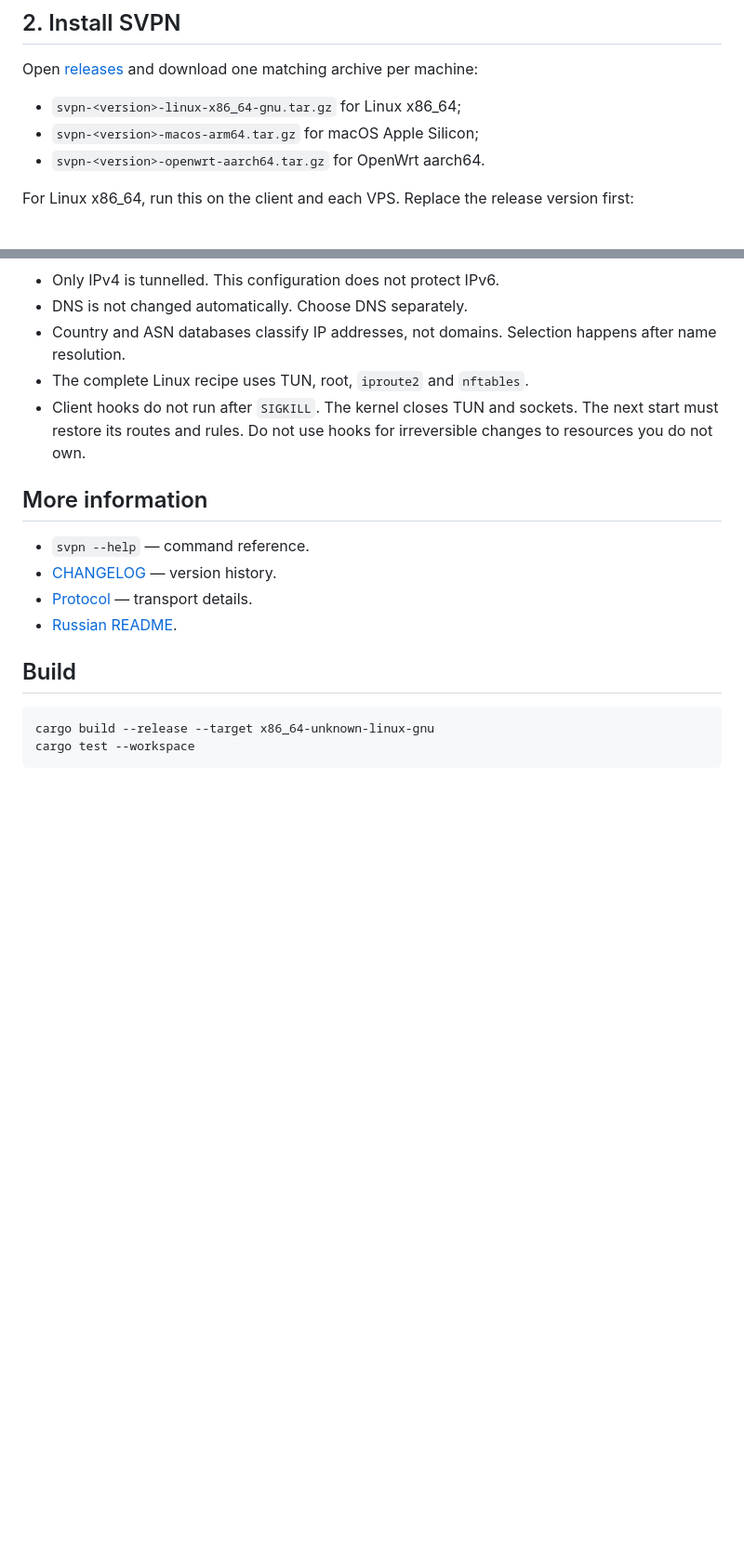
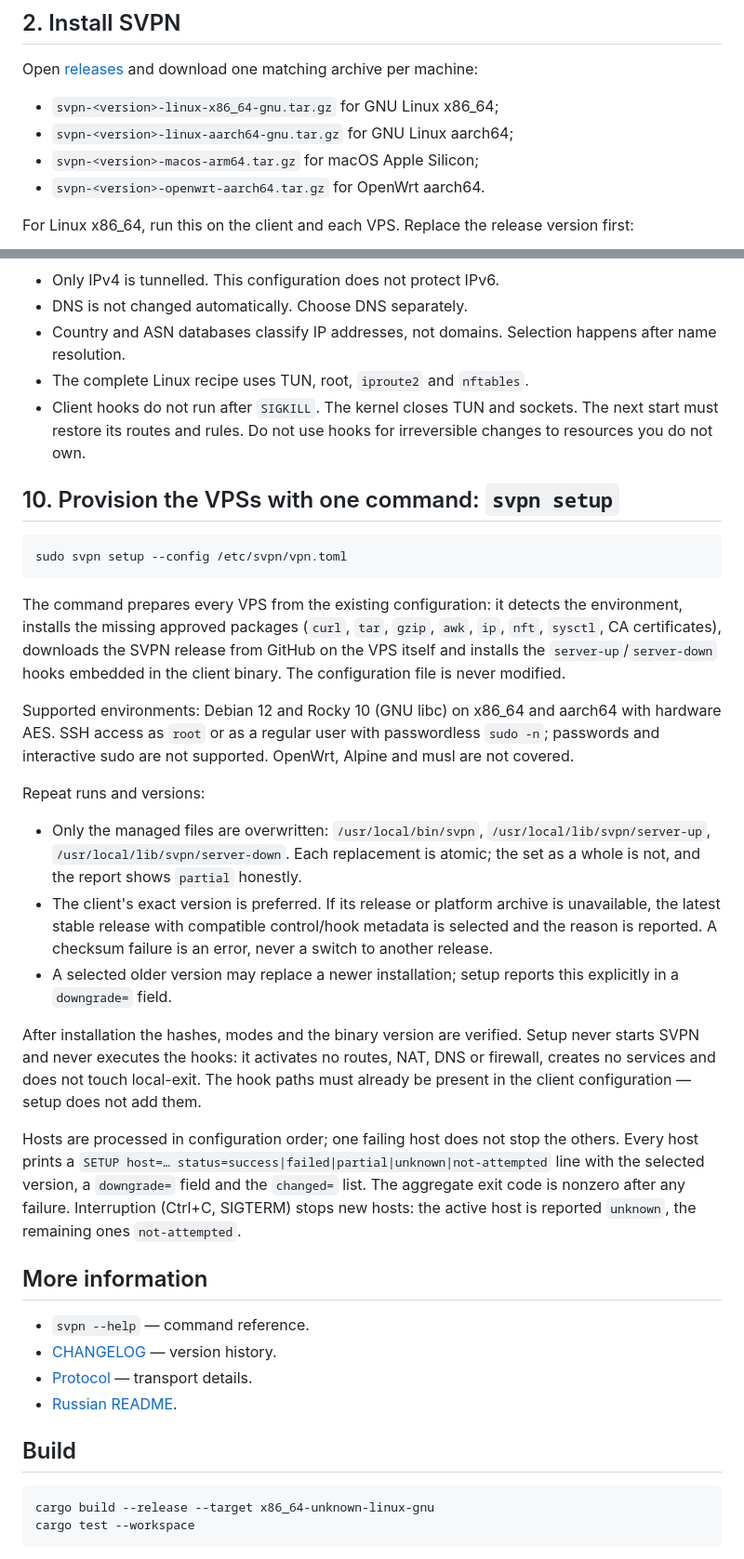
Before and after one commit to vadv/svpn, a Markdown page: README.en.md, 2 parts joined by grey strips. Shown at 93% size. Rendered like a GitHub page; blank space fills up the shorter version.

````diff
--- a/README.en.md
+++ b/README.en.md
@@ -36,7 +36,8 @@ to copy one platform-specific binary to every machine.
 Open [releases](https://github.com/vadv/svpn/releases) and download one
 matching archive per machine:
 
-- `svpn-<version>-linux-x86_64-gnu.tar.gz` for Linux x86_64;
+- `svpn-<version>-linux-x86_64-gnu.tar.gz` for GNU Linux x86_64;
+- `svpn-<version>-linux-aarch64-gnu.tar.gz` for GNU Linux aarch64;
 - `svpn-<version>-macos-arm64.tar.gz` for macOS Apple Silicon;
 - `svpn-<version>-openwrt-aarch64.tar.gz` for OpenWrt aarch64.
 
@@ -344,6 +345,51 @@ not performed.
   The next start must restore its routes and rules. Do not use hooks for
   irreversible changes to resources you do not own.
 
+## 10. Provision the VPSs with one command: `svpn setup`
+
+```bash
+sudo svpn setup --config /etc/svpn/vpn.toml
+```
+
+The command prepares every VPS from the existing configuration: it
+detects the environment, installs the missing approved packages (`curl`,
+`tar`, `gzip`, `awk`, `ip`, `nft`, `sysctl`, CA certificates), downloads
+the SVPN release from GitHub on the VPS itself and installs the
+`server-up`/`server-down` hooks embedded in the client binary. The
+configuration file is never modified.
+
+Supported environments: Debian 12 and Rocky 10 (GNU libc) on x86_64 and
+aarch64 with hardware AES. SSH access as `root` or as a regular user with
+passwordless `sudo -n`; passwords and interactive sudo are not supported.
+OpenWrt, Alpine and musl are not covered.
+
+Repeat runs and versions:
+
+- Only the managed files are overwritten: `/usr/local/bin/svpn`,
+  `/usr/local/lib/svpn/server-up`, `/usr/local/lib/svpn/server-down`.
+  Each replacement is atomic; the set as a whole is not, and the report
+  shows `partial` honestly.
+- The client's exact version is preferred. If its release or platform
+  archive is unavailable, the latest stable release with compatible
+  control/hook metadata is selected and the reason is reported. A
+  checksum failure is an error, never a switch to another release.
+- A selected older version may replace a newer installation; setup
+  reports this explicitly in a `downgrade=` field.
+
+After installation the hashes, modes and the binary version are verified.
+Setup never starts SVPN and never executes the hooks: it activates no
+routes, NAT, DNS or firewall, creates no services and does not touch
+local-exit. The hook paths must already be present in the client
+configuration — setup does not add them.
+
+Hosts are processed in configuration order; one failing host does not
+stop the others. Every host prints a
+`SETUP host=… status=success|failed|partial|unknown|not-attempted` line
+with the selected version, a `downgrade=` field and the `changed=` list.
+The aggregate exit code is nonzero after any failure. Interruption
+(Ctrl+C, SIGTERM) stops new hosts: the active host is reported `unknown`,
+the remaining ones `not-attempted`.
+
 ## More information
 
 - `svpn --help` — command reference.
````
Also changed, not shown: README.md (+44 -1 lines).
